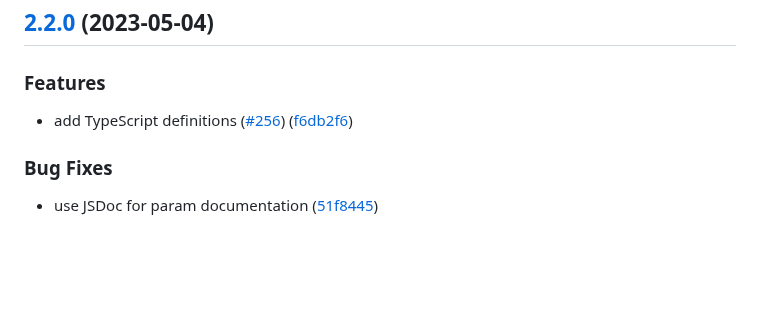
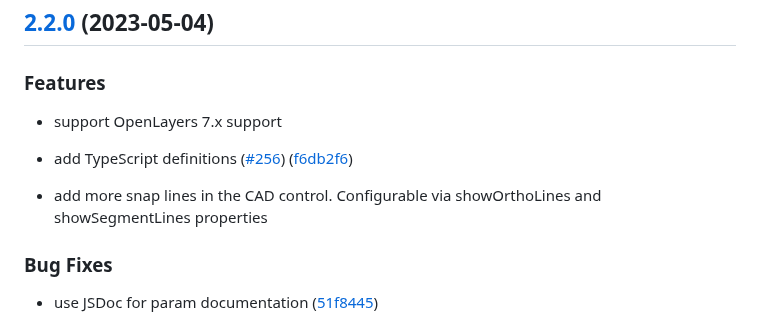
Before and after one commit to geops/openlayers-editor, a Markdown page: CHANGELOG.md, the part around the change. Rendered like a GitHub page; blank space fills up the shorter version.

Commit message:
chore: update changelog

```diff
--- a/CHANGELOG.md
+++ b/CHANGELOG.md
@@ -7,8 +7,11 @@ All notable changes to this project will be documented in this file. See [standa
 
 ### Features
 
+* support OpenLayers 7.x support
+
 * add TypeScript definitions ([#256](https://github.com/geops/openlayers-editor/issues/256)) ([f6db2f6](https://github.com/geops/openlayers-editor/commit/f6db2f6ae37b21a7919428841ce421c07882772f))
 
+* add more snap lines in the CAD control. Configurable via showOrthoLines and showSegmentLines properties
 
 ### Bug Fixes
 
```
